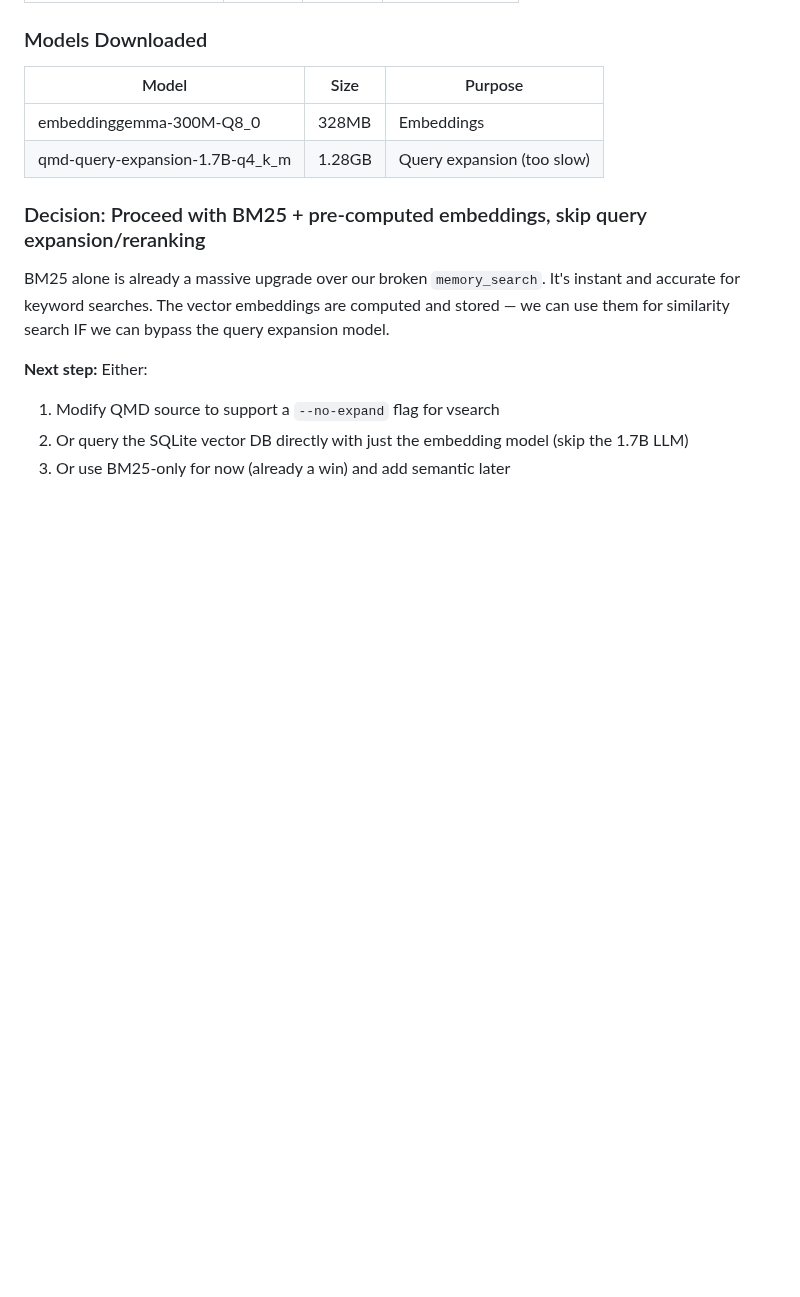
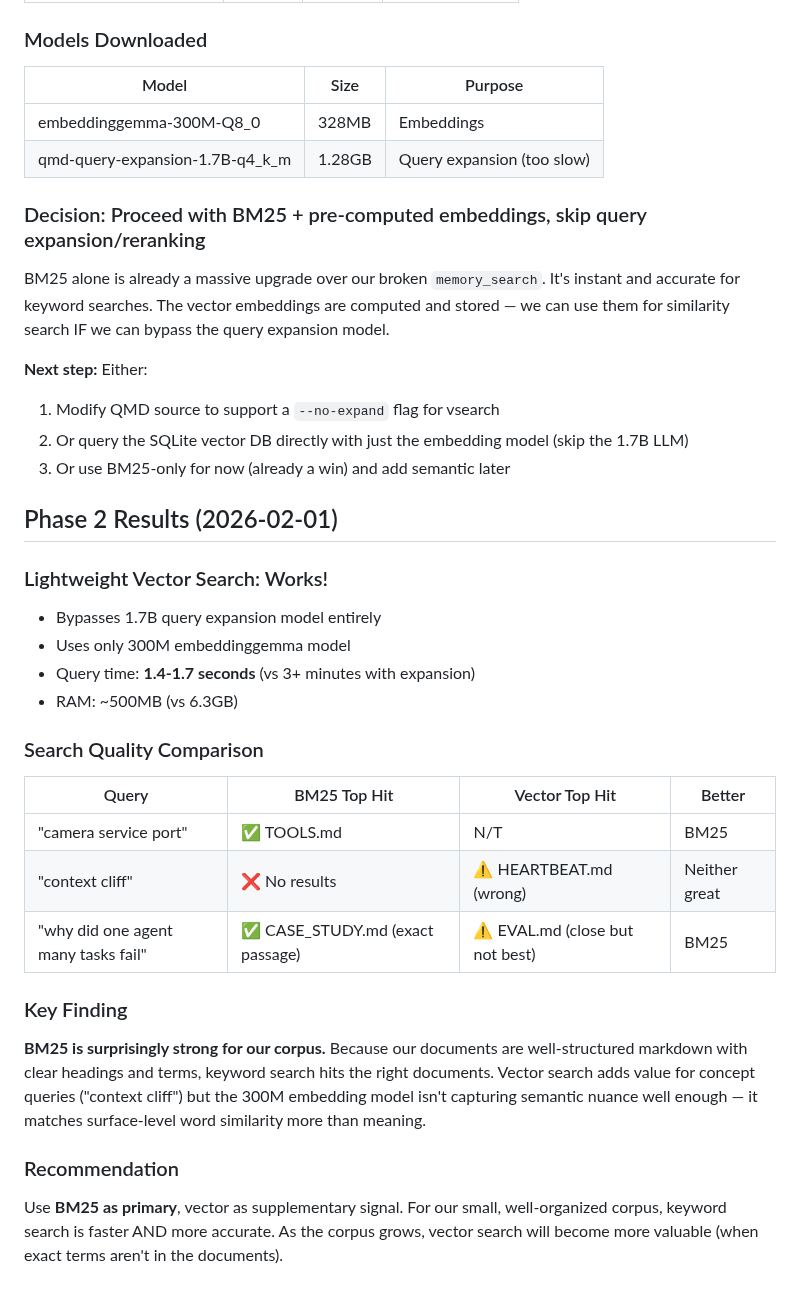
Before and after one commit to dcarmitage/claws, a Markdown page: systems/qmd/SPEC.md, the part around the change. GitHub-like rendering; blank space fills up the shorter version.

Commit message:
qmd: phase 2 results — BM25 beats vector for our corpus

```diff
--- a/systems/qmd/SPEC.md
+++ b/systems/qmd/SPEC.md
@@ -176,3 +176,24 @@ BM25 alone is already a massive upgrade over our broken `memory_search`. It's in
 1. Modify QMD source to support a `--no-expand` flag for vsearch
 2. Or query the SQLite vector DB directly with just the embedding model (skip the 1.7B LLM)
 3. Or use BM25-only for now (already a win) and add semantic later
+
+## Phase 2 Results (2026-02-01)
+
+### Lightweight Vector Search: Works!
+- Bypasses 1.7B query expansion model entirely
+- Uses only 300M embeddinggemma model
+- Query time: **1.4-1.7 seconds** (vs 3+ minutes with expansion)
+- RAM: ~500MB (vs 6.3GB)
+
+### Search Quality Comparison
+| Query | BM25 Top Hit | Vector Top Hit | Better |
+|-------|-------------|----------------|--------|
+| "camera service port" | ✅ TOOLS.md | N/T | BM25 |
+| "context cliff" | ❌ No results | ⚠️ HEARTBEAT.md (wrong) | Neither great |
+| "why did one agent many tasks fail" | ✅ CASE_STUDY.md (exact passage) | ⚠️ EVAL.md (close but not best) | BM25 |
+
+### Key Finding
+**BM25 is surprisingly strong for our corpus.** Because our documents are well-structured markdown with clear headings and terms, keyword search hits the right documents. Vector search adds value for concept queries ("context cliff") but the 300M embedding model isn't capturing semantic nuance well enough — it matches surface-level word similarity more than meaning.
+
+### Recommendation
+Use **BM25 as primary**, vector as supplementary signal. For our small, well-organized corpus, keyword search is faster AND more accurate. As the corpus grows, vector search will become more valuable (when exact terms aren't in the documents).
```
